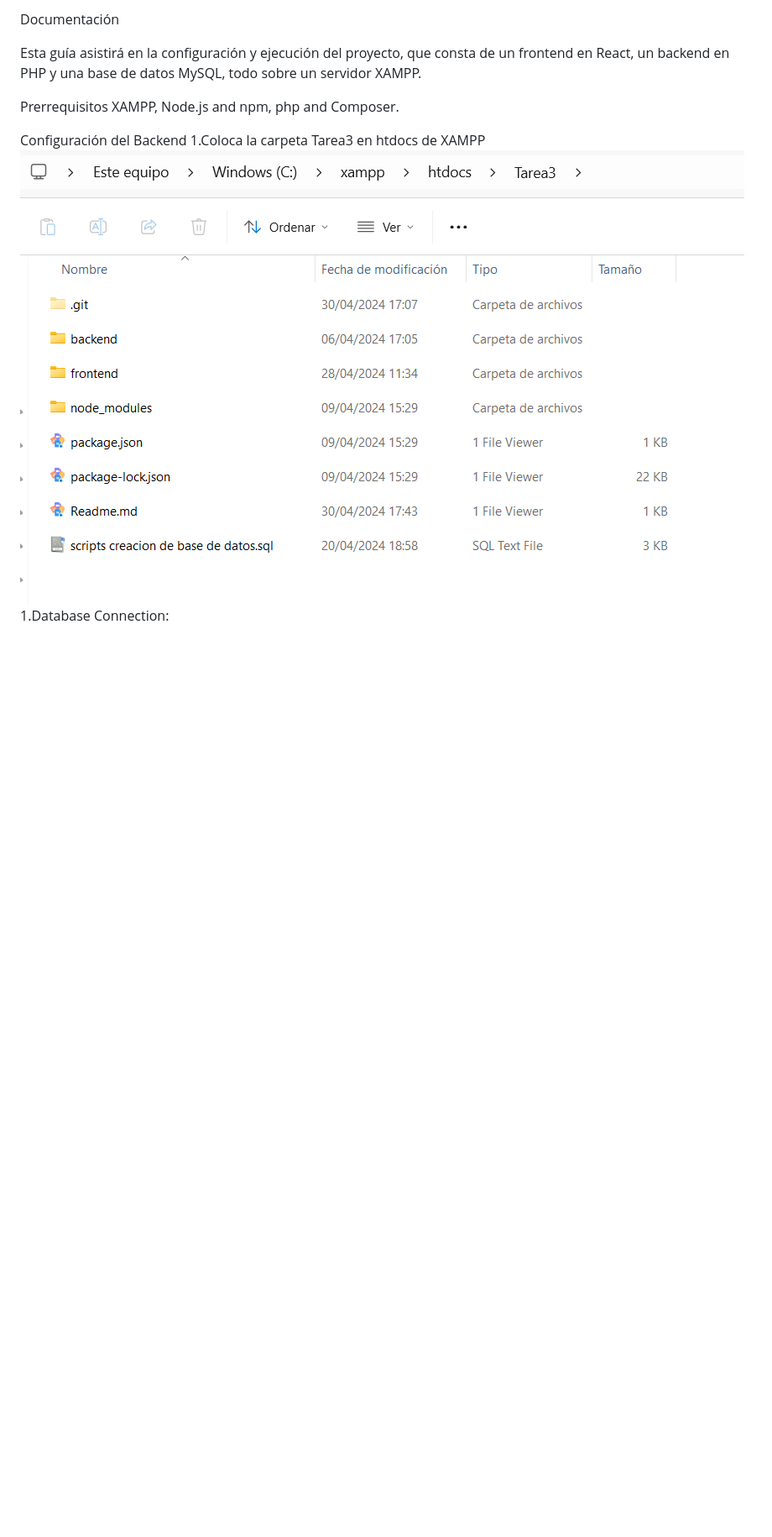
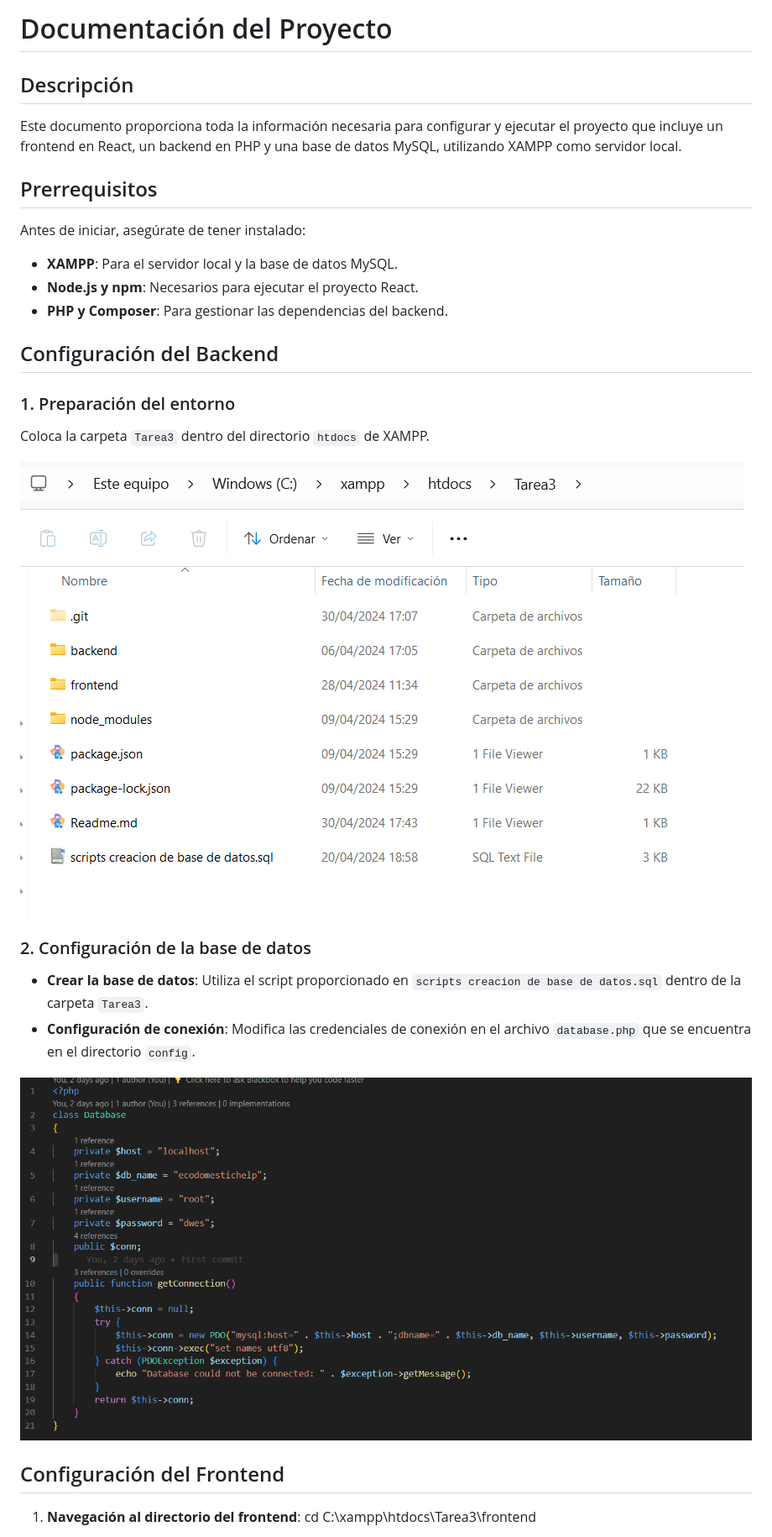
Before and after one commit to hind214875/Proyecto, a Markdown page: Readme.md, the part around the change printed below. Shown: that part at 84% size. Rendered like a GitHub page; pictures changed too: image-1.png (added); blank space fills up the shorter version.

Commit message:
modificacion de readme

```diff
--- a/Readme.md
+++ b/Readme.md
@@ -1,11 +1,34 @@
-Documentación
+# Documentación del Proyecto
 
-Esta guía asistirá en la configuración y ejecución del proyecto, que consta de un frontend en React, un backend en PHP y una base de datos MySQL, todo sobre un servidor XAMPP.
+## Descripción
 
-Prerrequisitos
-XAMPP, Node.js and npm, php and Composer.
+Este documento proporciona toda la información necesaria para configurar y ejecutar el proyecto que incluye un frontend en React, un backend en PHP y una base de datos MySQL, utilizando XAMPP como servidor local.
 
-Configuración del Backend
-1.Coloca la carpeta Tarea3 en htdocs de XAMPP
-![alt text](image.png)
-1.Database Connection:
+## Prerrequisitos
+
+Antes de iniciar, asegúrate de tener instalado:
+
+- **XAMPP**: Para el servidor local y la base de datos MySQL.
+- **Node.js y npm**: Necesarios para ejecutar el proyecto React.
+- **PHP y Composer**: Para gestionar las dependencias del backend.
+
+## Configuración del Backend
+
+### 1. Preparación del entorno
+
+Coloca la carpeta `Tarea3` dentro del directorio `htdocs` de XAMPP.
+
+![Estructura de carpetas](image.png)
+
+### 2. Configuración de la base de datos
+
+- **Crear la base de datos**: Utiliza el script proporcionado en `scripts creacion de base de datos.sql` dentro de la carpeta `Tarea3`.
+- **Configuración de conexión**: Modifica las credenciales de conexión en el archivo `database.php` que se encuentra en el directorio `config`.
+
+![Configuración de la base de datos](image-1.png)
+
+## Configuración del Frontend
+
+1. **Navegación al directorio del frontend**:
+   cd C:\xampp\htdocs\Tarea3\frontend
+
```
Also changed, not shown: other parts of Readme.md (+19 -0 lines), image-2.png (added), image-3.png (added), image-4.png (added).
